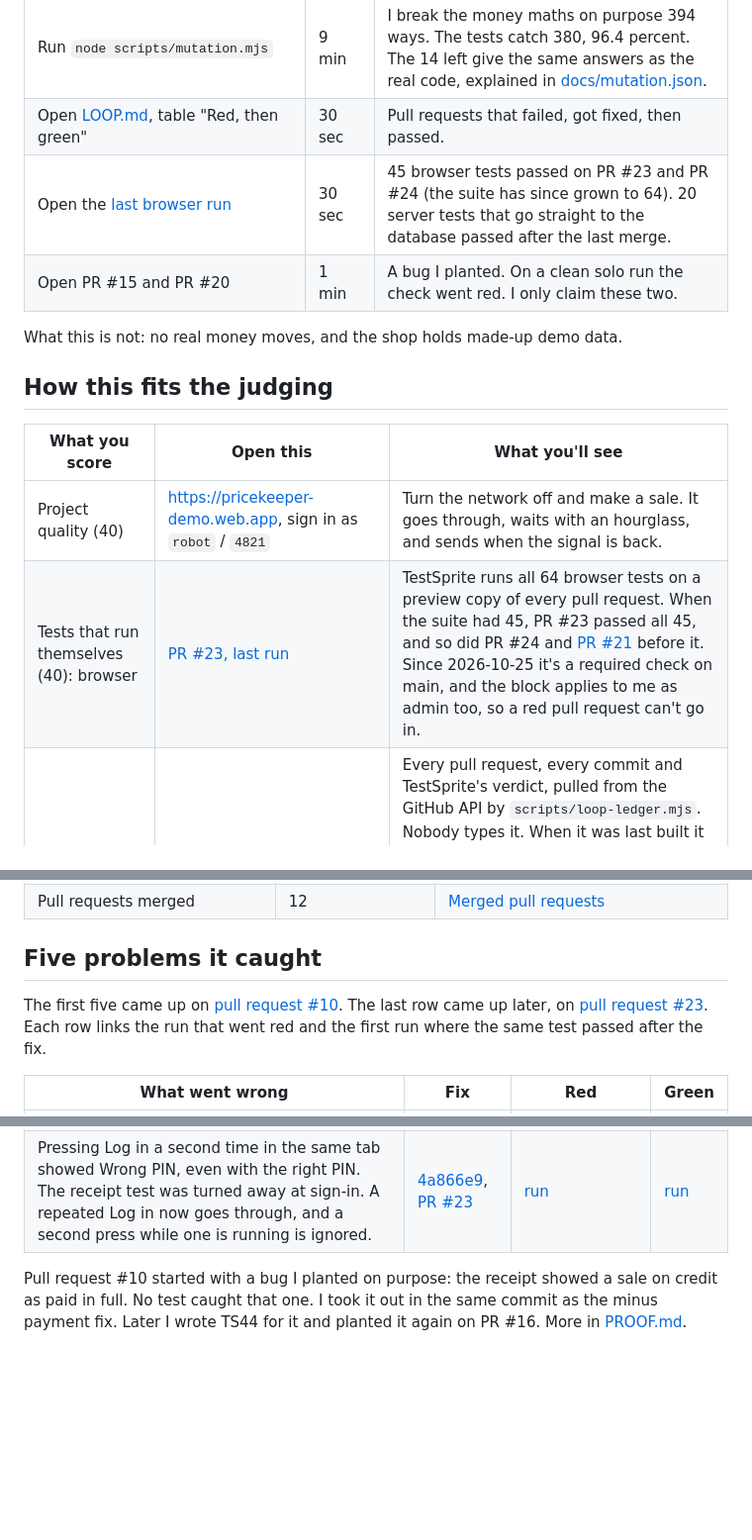
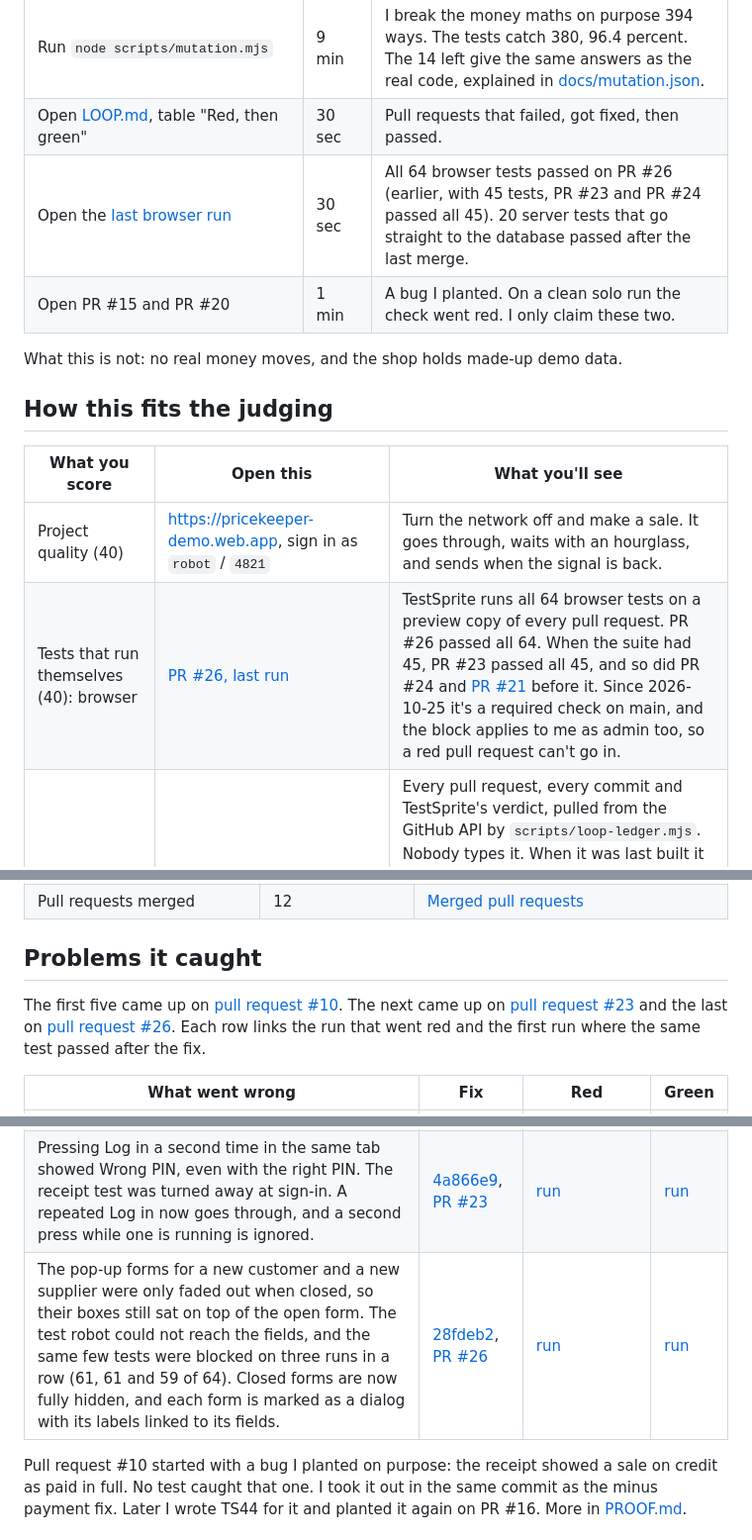
Before and after one commit to Sireadell/pricekeeper-demo, a Markdown page: README.md, 3 parts joined by grey strips. Shown at 99% size. GitHub-like rendering; blank space fills up the shorter version.

Commit message:
Add the 64 of 64 run and the pop-up form fix to the README
Co-Authored-By: Claude Sonnet 5.5 <noreply@anthropic.com>

```diff
--- a/README.md
+++ b/README.md
@@ -26,7 +26,7 @@ Pick any row and check it yourself.
 | Run `npm test` (Node 22 or newer) | 5 sec | 187 unit tests pass. |
 | Run `node scripts/mutation.mjs` | 9 min | I break the money maths on purpose 394 ways. The tests catch 380, 96.4 percent. The 14 left give the same answers as the real code, explained in [docs/mutation.json](docs/mutation.json). |
 | Open [LOOP.md](LOOP.md), table "Red, then green" | 30 sec | Pull requests that failed, got fixed, then passed. |
-| Open the [last browser run](https://www.testsprite.com/dashboard-v3/o/72d2167f-323a-581a-9306-129f59967c74/projects/81dc7004-270e-42bb-96d2-a47ea8b1b818/execution/90aeea3d-3b06-4f22-aee2-28b6ec1709d0) | 30 sec | 45 browser tests passed on PR #23 and PR #24 (the suite has since grown to 64). 20 server tests that go straight to the database passed after the last merge. |
+| Open the [last browser run](https://www.testsprite.com/dashboard-v3/o/72d2167f-323a-581a-9306-129f59967c74/projects/81dc7004-270e-42bb-96d2-a47ea8b1b818/execution/6f793cb7-7499-4d2e-8734-ae6e6b4e56b0) | 30 sec | All 64 browser tests passed on PR #26 (earlier, with 45 tests, PR #23 and PR #24 passed all 45). 20 server tests that go straight to the database passed after the last merge. |
 | Open PR #15 and PR #20 | 1 min | A bug I planted. On a clean solo run the check went red. I only claim these two. |
 
 What this is not: no real money moves, and the shop holds made-up demo data.
@@ -36,7 +36,7 @@ What this is not: no real money moves, and the shop holds made-up demo data.
 | What you score | Open this | What you'll see |
 |---|---|---|
 | Project quality (40) | https://pricekeeper-demo.web.app, sign in as `robot` / `4821` | Turn the network off and make a sale. It goes through, waits with an hourglass, and sends when the signal is back. |
-| Tests that run themselves (40): browser | [PR #23, last run](https://www.testsprite.com/dashboard-v3/o/72d2167f-323a-581a-9306-129f59967c74/projects/81dc7004-270e-42bb-96d2-a47ea8b1b818/execution/90aeea3d-3b06-4f22-aee2-28b6ec1709d0) | TestSprite runs all 64 browser tests on a preview copy of every pull request. When the suite had 45, PR #23 passed all 45, and so did PR #24 and [PR #21](https://www.testsprite.com/dashboard-v3/o/72d2167f-323a-581a-9306-129f59967c74/projects/81dc7004-270e-42bb-96d2-a47ea8b1b818/execution/d6eab849-b2dd-451d-9b05-a85b13bc9bb6) before it. Since 2026-10-25 it's a required check on main, and the block applies to me as admin too, so a red pull request can't go in. |
+| Tests that run themselves (40): browser | [PR #26, last run](https://www.testsprite.com/dashboard-v3/o/72d2167f-323a-581a-9306-129f59967c74/projects/81dc7004-270e-42bb-96d2-a47ea8b1b818/execution/6f793cb7-7499-4d2e-8734-ae6e6b4e56b0) | TestSprite runs all 64 browser tests on a preview copy of every pull request. PR #26 passed all 64. When the suite had 45, PR #23 passed all 45, and so did PR #24 and [PR #21](https://www.testsprite.com/dashboard-v3/o/72d2167f-323a-581a-9306-129f59967c74/projects/81dc7004-270e-42bb-96d2-a47ea8b1b818/execution/d6eab849-b2dd-451d-9b05-a85b13bc9bb6) before it. Since 2026-10-25 it's a required check on main, and the block applies to me as admin too, so a red pull request can't go in. |
 | Tests that run themselves (40): the trail | [LOOP.md](LOOP.md), table "Red, then green" | Every pull request, every commit and TestSprite's verdict, pulled from the GitHub API by `scripts/loop-ledger.mjs`. Nobody types it. When it was last built it held 21 pull requests and 60 TestSprite runs. Six pull requests went red, then green: #1, #3, #6, #10, #12 and #13. Pull requests #15 to #20 show as red in the ledger. They were throwaway planted-bug branches and were never merged. Pull request #23 shows as open, because the ledger was built before it merged. |
 | Tests that run themselves (40): database | [`.github/workflows/server-tests.yml`](.github/workflows/server-tests.yml) | 20 server tests (B01 to B20) go straight to the live database, skipping the app's screens. They run through the TestSprite command line after every merge. [After the last merge, 20 of 20 passed](https://www.testsprite.com/dashboard-v3/o/72d2167f-323a-581a-9306-129f59967c74/projects/c474b925-8e42-47b8-a1fc-7c828dd273bd/execution/2c3a5470-2fbc-4cbc-9750-2d1a3b506646). The same 20 run on a copy of the database on every pull request. The first six were also run by hand: 4 passed and 2 failed before the PIN fix, and all 6 passed after. |
 | Tests that run themselves (40): maths | `npm test` | 187 unit tests run on every pull request. One of them, [`tests/oracle.test.js`](tests/oracle.test.js), works out the money a second, separate way, in whole kobo and exact fractions, and checks the app against it. It walks 4,920 mixes of trade totals and payment lists (payments, refunds, removed payments), 320 average-cost cases and 40 stock-conversion cases. All agree with the app. |
@@ -77,9 +77,9 @@ Then I planted six bugs, each on its own throwaway pull request, #15 to #20. On
 | Changes made on purpose to the money maths, and how many the tests caught | 394 changes, 380 caught (96.4%) | [docs/mutation.json](docs/mutation.json) |
 | Pull requests merged | 12 | [Merged pull requests](https://github.com/Sireadell/pricekeeper-demo/pulls?q=is%3Apr+is%3Amerged) |
 
-## Five problems it caught
+## Problems it caught
 
-The first five came up on [pull request #10](https://github.com/Sireadell/pricekeeper-demo/pull/10). The last row came up later, on [pull request #23](https://github.com/Sireadell/pricekeeper-demo/pull/23). Each row links the run that went red and the first run where the same test passed after the fix.
+The first five came up on [pull request #10](https://github.com/Sireadell/pricekeeper-demo/pull/10). The next came up on [pull request #23](https://github.com/Sireadell/pricekeeper-demo/pull/23) and the last on [pull request #26](https://github.com/Sireadell/pricekeeper-demo/pull/26). Each row links the run that went red and the first run where the same test passed after the fix.
 
 | What went wrong | Fix | Red | Green |
 |---|---|---|---|
@@ -89,6 +89,7 @@ The first five came up on [pull request #10](https://github.com/Sireadell/pricek
 | Typing 0 pieces and pressing Add quietly put 1 piece in the cart. A 0 or a minus number is now refused with a message. | [9057fee](https://github.com/Sireadell/pricekeeper-demo/commit/9057fee) | [run](https://www.testsprite.com/dashboard-v3/o/72d2167f-323a-581a-9306-129f59967c74/projects/81dc7004-270e-42bb-96d2-a47ea8b1b818/execution/675ed041-288c-4af2-9af9-b746005bc34d) | [run](https://www.testsprite.com/dashboard-v3/o/72d2167f-323a-581a-9306-129f59967c74/projects/81dc7004-270e-42bb-96d2-a47ea8b1b818/execution/4561c122-f5fc-4c6e-8166-ca302e829c0a) |
 | Deleting an item used the browser's own "Are you sure?" pop-up. That froze the page for the test robot, and the delete test failed twice. This one hurt the robot more than a trader. Delete now asks inside the page, like the rest of the app. | [4b50685](https://github.com/Sireadell/pricekeeper-demo/commit/4b50685) | [run](https://www.testsprite.com/dashboard-v3/o/72d2167f-323a-581a-9306-129f59967c74/projects/81dc7004-270e-42bb-96d2-a47ea8b1b818/execution/b36fe793-8a2e-43bf-b7ed-26e3fd29df91) | [run](https://www.testsprite.com/dashboard-v3/o/72d2167f-323a-581a-9306-129f59967c74/projects/81dc7004-270e-42bb-96d2-a47ea8b1b818/execution/070003b3-7503-4d2c-b3fd-67f79b03990b) |
 | Pressing Log in a second time in the same tab showed Wrong PIN, even with the right PIN. The receipt test was turned away at sign-in. A repeated Log in now goes through, and a second press while one is running is ignored. | [4a866e9](https://github.com/Sireadell/pricekeeper-demo/commit/4a866e9), [PR #23](https://github.com/Sireadell/pricekeeper-demo/pull/23) | [run](https://www.testsprite.com/dashboard-v3/o/72d2167f-323a-581a-9306-129f59967c74/projects/81dc7004-270e-42bb-96d2-a47ea8b1b818/execution/7eff0e69-cf06-4e14-867b-bf8ccfc81b01) | [run](https://www.testsprite.com/dashboard-v3/o/72d2167f-323a-581a-9306-129f59967c74/projects/81dc7004-270e-42bb-96d2-a47ea8b1b818/execution/90aeea3d-3b06-4f22-aee2-28b6ec1709d0) |
+| The pop-up forms for a new customer and a new supplier were only faded out when closed, so their boxes still sat on top of the open form. The test robot could not reach the fields, and the same few tests were blocked on three runs in a row (61, 61 and 59 of 64). Closed forms are now fully hidden, and each form is marked as a dialog with its labels linked to its fields. | [28fdeb2](https://github.com/Sireadell/pricekeeper-demo/commit/28fdeb2), [PR #26](https://github.com/Sireadell/pricekeeper-demo/pull/26) | [run](https://www.testsprite.com/dashboard-v3/o/72d2167f-323a-581a-9306-129f59967c74/projects/81dc7004-270e-42bb-96d2-a47ea8b1b818/execution/484f9b35-b0d3-4669-a9c1-098ada4ccf9d) | [run](https://www.testsprite.com/dashboard-v3/o/72d2167f-323a-581a-9306-129f59967c74/projects/81dc7004-270e-42bb-96d2-a47ea8b1b818/execution/6f793cb7-7499-4d2e-8734-ae6e6b4e56b0) |
 
 Pull request #10 started with a bug I planted on purpose: the receipt showed a sale on credit as paid in full. No test caught that one. I took it out in the same commit as the minus payment fix. Later I wrote TS44 for it and planted it again on PR #16. More in [PROOF.md](PROOF.md).
 
```
Also changed, not shown: other parts of README.md (+2 -2 lines).
